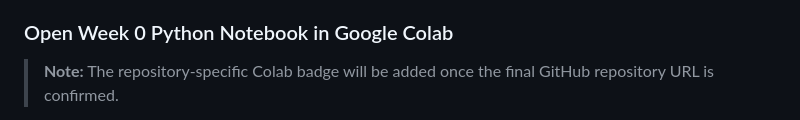
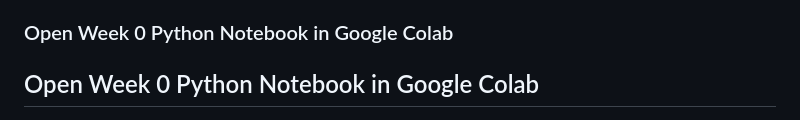
Before and after one commit to Sakinat-Folorunso/DTS301-Machine-Learning-I, a Markdown page: README.md, the part around one of its changes. Drawn GitHub-style.

```diff
--- a/README.md
+++ b/README.md
@@ -88,5 +88,5 @@ The Python notebook introduces:
 
 ### Open Week 0 Python Notebook in Google Colab
 
-> **Note:** The repository-specific Colab badge will be added once the final GitHub repository URL is confirmed.
+## Open Week 0 Python Notebook in Google Colab
 
```
Also changed, not shown: other parts of README.md (+1 -1 lines).
